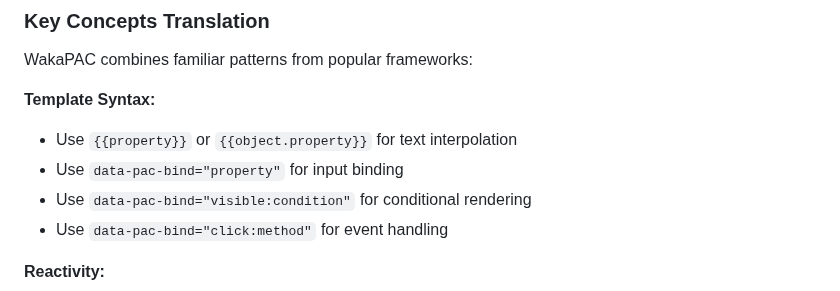
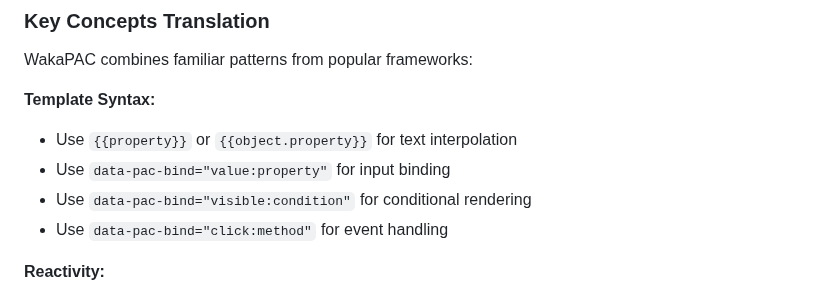
Before and after one commit to quellabs/wakapac, a Markdown page: README.md, the part around the change. Rendered like a GitHub page.

Commit message:
wrong example bind

```diff
--- a/README.md
+++ b/README.md
@@ -803,7 +803,7 @@ WakaPAC combines familiar patterns from popular frameworks:
 
 **Template Syntax:**
 - Use `{{property}}` or `{{object.property}}` for text interpolation
-- Use `data-pac-bind="property"` for input binding
+- Use `data-pac-bind="value:property"` for input binding
 - Use `data-pac-bind="visible:condition"` for conditional rendering
 - Use `data-pac-bind="click:method"` for event handling
 
```
